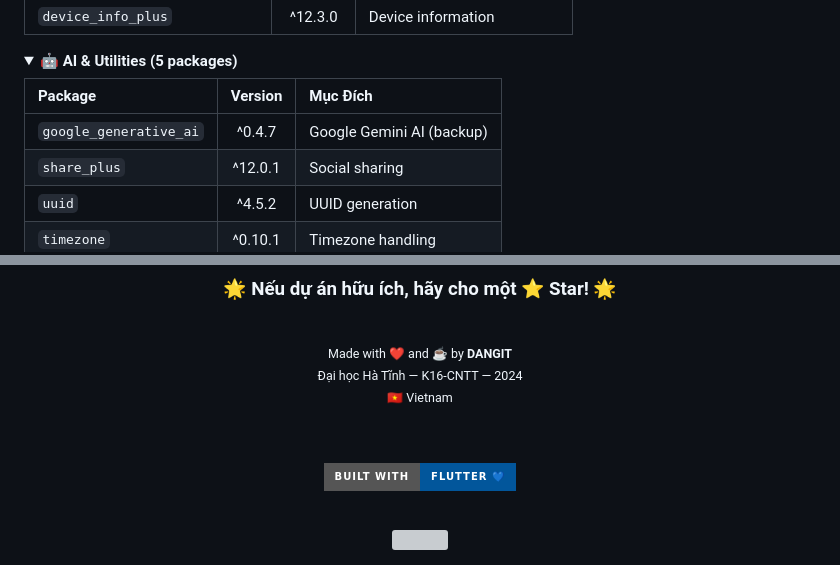
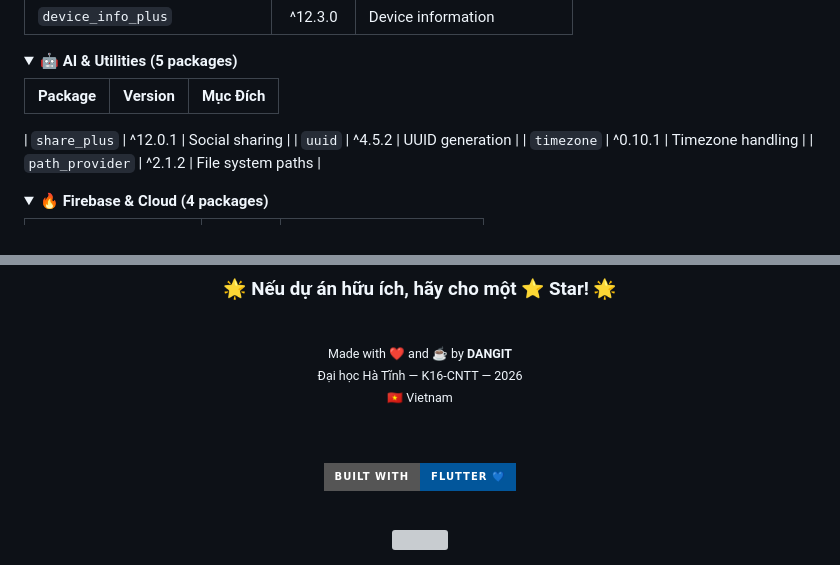
Before and after one commit to nhaico12345/thoitiet-supperman, a Markdown page: README.md, 2 parts joined by grey strips. Rendered like a GitHub page; folded sections open; badges without logos; grey boxes are pictures that could not be loaded.

Commit message:
cập nhật thời gian

```diff
--- a/README.md
+++ b/README.md
@@ -848,7 +848,7 @@ await Hive.openBox(
 
 | Package | Version | Mục Đích |
 |:--------|:-------:|:---------|
-| `google_generative_ai` | ^0.4.7 | Google Gemini AI (backup) |
+
 | `share_plus` | ^12.0.1 | Social sharing |
 | `uuid` | ^4.5.2 | UUID generation |
 | `timezone` | ^0.10.1 | Timezone handling |
@@ -1403,7 +1403,7 @@ SOFTWARE.
 
 <sub>
 Made with ❤️ and ☕ by <b>DANGIT</b><br/>
-Đại học Hà Tĩnh — K16-CNTT — 2024<br/>
+Đại học Hà Tĩnh — K16-CNTT — 2026<br/>
 🇻🇳 Vietnam
 </sub>
 
@@ -1421,5 +1421,5 @@ Made with ❤️ and ☕ by <b>DANGIT</b><br/>
 <!-- ═══════════════════════════════════════════════════════════════════════════
      END OF README.md
      Siêu Thời Tiết - Super Weather Pro
-     © 2024 DANGIT (Trần Đình Đăng) - Đại học Hà Tĩnh
+     © 2024-2026 DANGIT (Trần Đình Đăng) - Đại học Hà Tĩnh
      ═══════════════════════════════════════════════════════════════════════════ -->
```
Also changed, not shown: other parts of README.md (+1 -1 lines).
